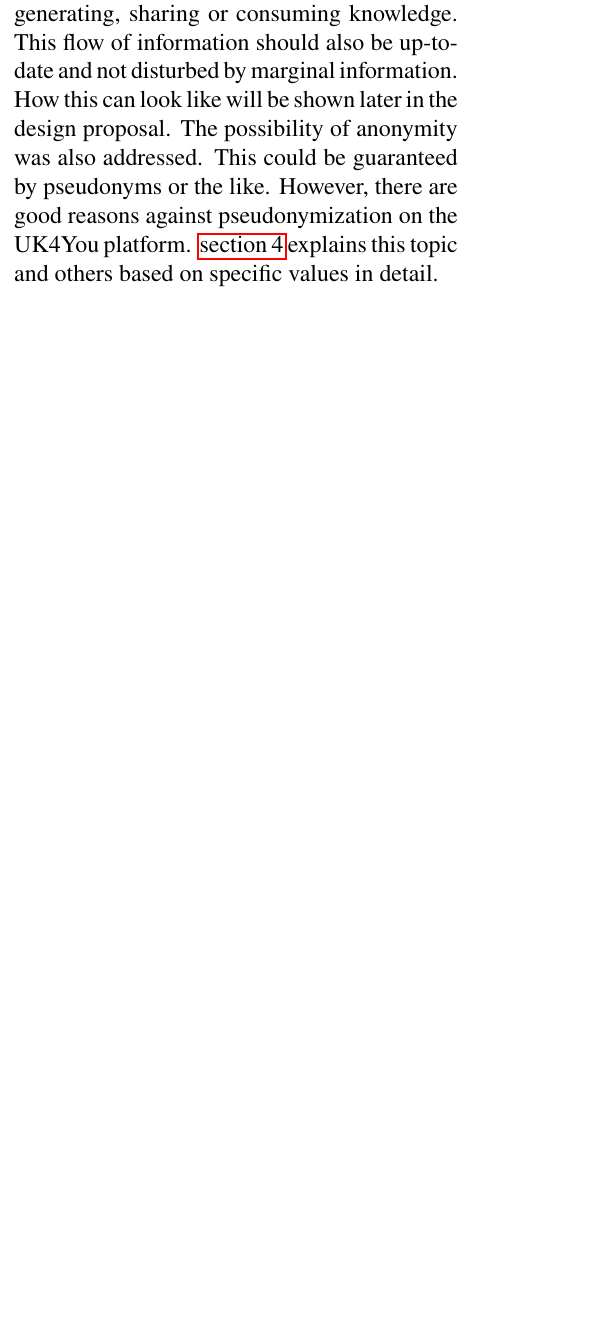
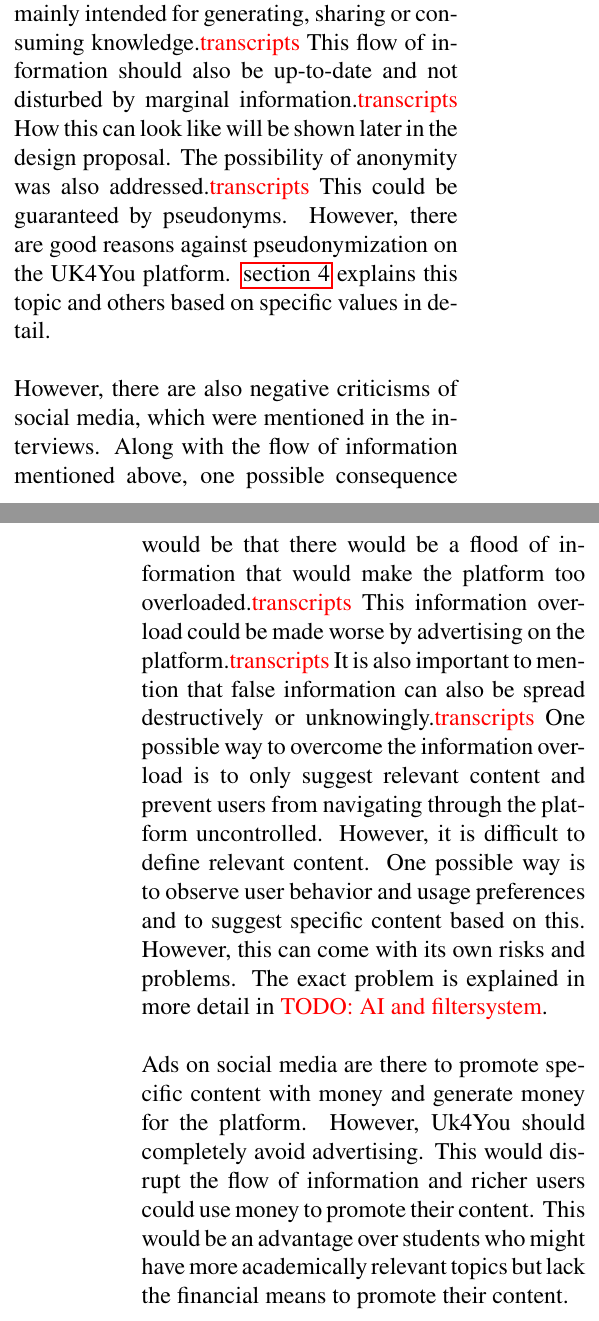
Before and after one commit to Morphclue/computing-and-society-2, a LaTeX document (main.tex, which reads sections/interviews.tex): part of one column of page 4 of 20 before the commit and two parts of the columns of pages 4 and 5 of 20 after it, the two joined at a grey line, cut so that both start at the same text, the shorter picture padded with empty space. Compiled offline with pdfLaTeX.

Commit message:
feat: interviews social media usage done

```diff
--- a/sections/interviews.tex
+++ b/sections/interviews.tex
@@ -146,9 +144,24 @@ Profiles should be highly customizable, but the whole thing should be kept in mo
-This would also mean that the platform remains productive and is mainly intended for generating, sharing or consuming knowledge.
-This flow of information should also be up-to-date and not disturbed by marginal information.
+UK4You should also be a platform that is strongly content-oriented and less self-promotional or similar.\textcolor{red}{transcripts}
+Profiles should be highly customizable, but the whole thing should be kept in moderation.\textcolor{red}{transcripts}
+This would also mean that the platform remains productive and is mainly intended for generating, sharing or consuming knowledge.\textcolor{red}{transcripts}
+This flow of information should also be up-to-date and not disturbed by marginal information.\textcolor{red}{transcripts}
 How this can look like will be shown later in the design proposal.
-The possibility of anonymity was also addressed.
-This could be guaranteed by pseudonyms or the like.
+The possibility of anonymity was also addressed.\textcolor{red}{transcripts}
+This could be guaranteed by pseudonyms.
 However, there are good reasons against pseudonymization on the UK4You platform.
-\autoref{sec:vsd} explains this topic and others based on specific values in detail.
+\autoref{sec:vsd} explains this topic and others based on specific values in detail.\\
 
-% What do you dislike about social media?
+However, there are also negative criticisms of social media, which were mentioned in the interviews.
+Along with the flow of information mentioned above, one possible consequence would be that there would be a flood of information that would make the platform too overloaded.\textcolor{red}{transcripts}
+This information overload could be made worse by advertising on the platform.\textcolor{red}{transcripts}
+It is also important to mention that false information can also be spread destructively or unknowingly.\textcolor{red}{transcripts}
+One possible way to overcome the information overload is to only suggest relevant content and prevent users from navigating through the platform uncontrolled.
+However, it is difficult to define relevant content.
+One possible way is to observe user behavior and usage preferences and to suggest specific content based on this.
+However, this can come with its own risks and problems.
+The exact problem is explained in more detail in \textcolor{red}{TODO: AI and filtersystem}.\\
+
+Ads on social media are there to promote specific content with money and generate money for the platform.
+However, Uk4You should completely avoid advertising.
+This would disrupt the flow of information and richer users could use money to promote their content.
+This would be an advantage over students who might have more academically relevant topics but lack the financial means to promote their content.\\
```
Also changed, not shown: sections/introduction.tex (+1 -0 lines), sections/interviews.tex (16 more changed lines).
